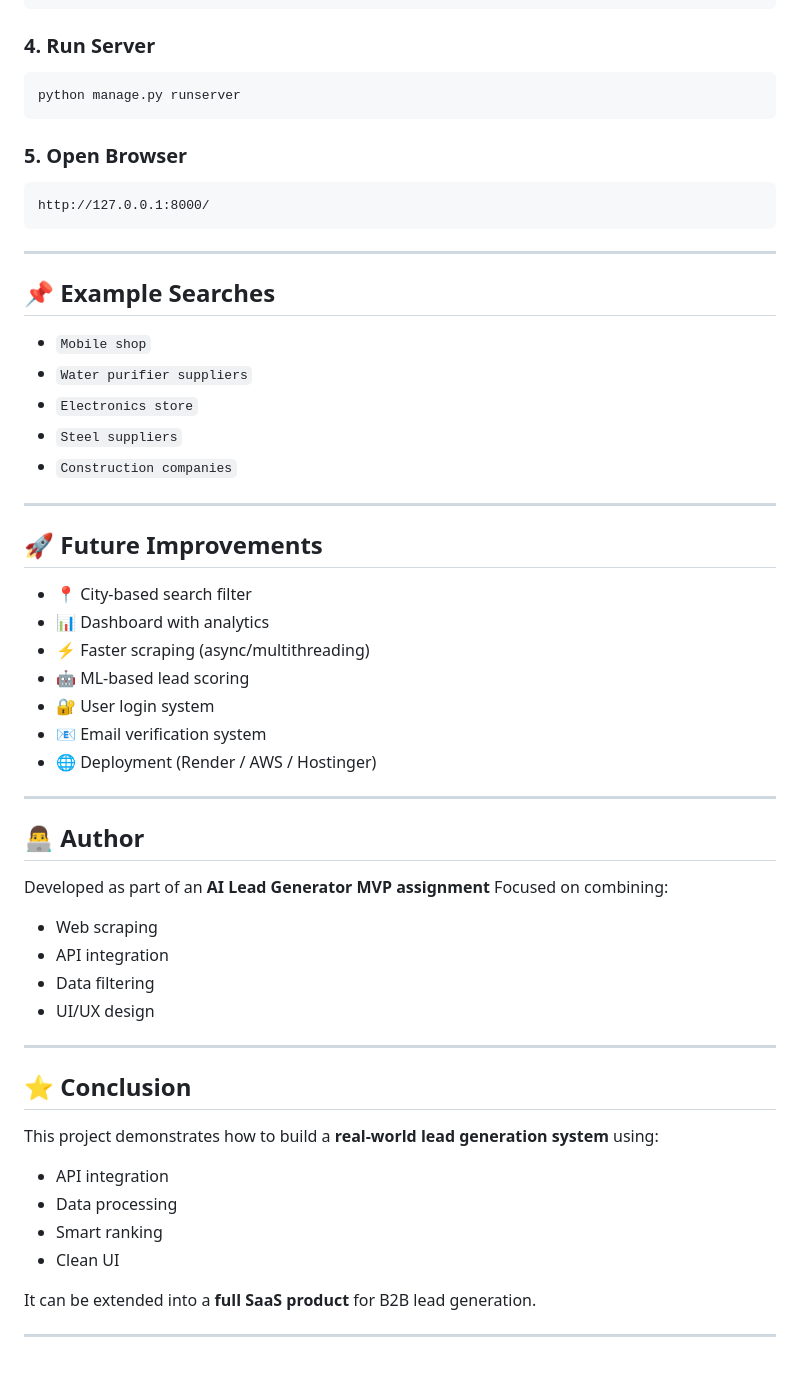
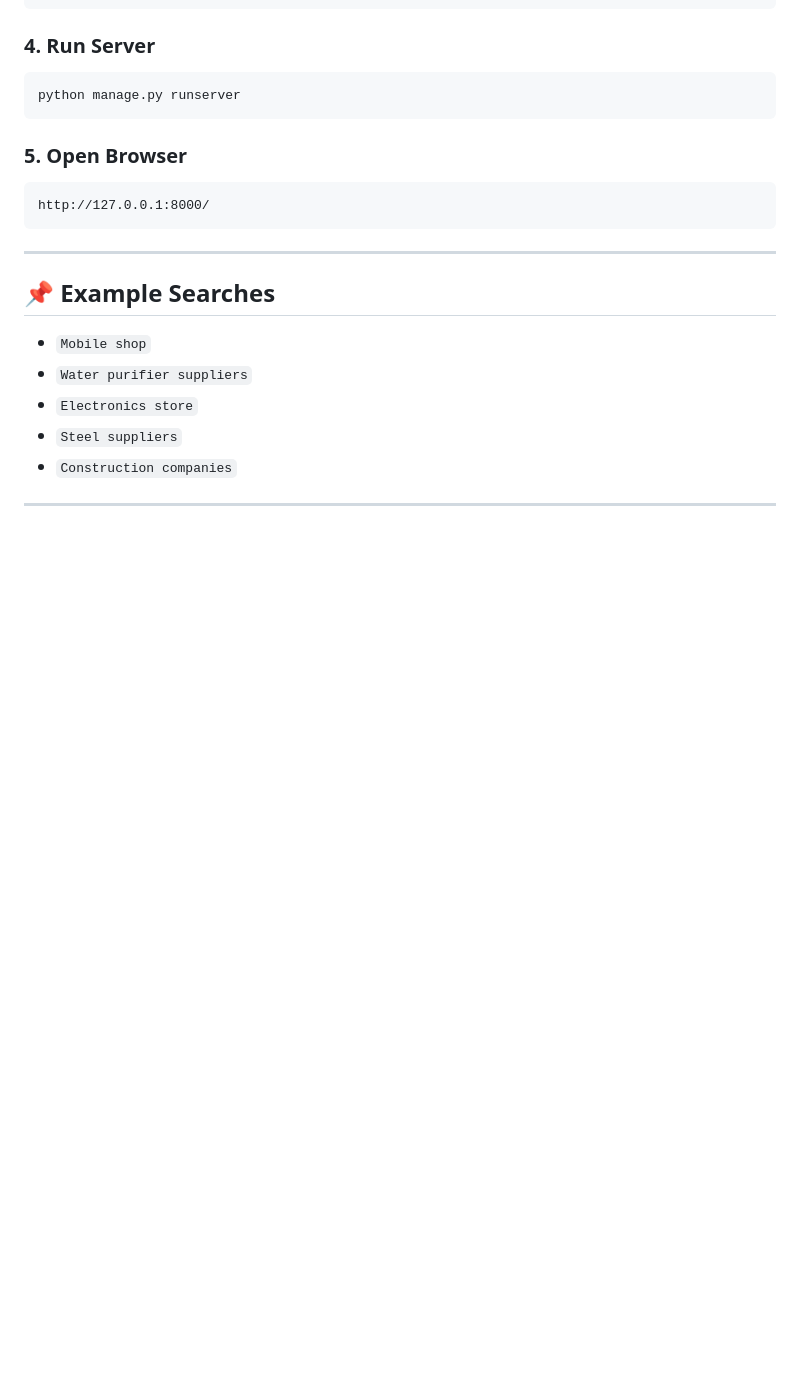
Before and after one commit to GokulPawar636/ai_lead_generater, a Markdown page: README.md, the part around one of its changes. Drawn GitHub-style; blank space fills up the shorter version.

Commit message:
Refactor README by removing outdated sections
Removed sections on pagination handling, modern UI/UX, future improvements, author information, and conclusion from the README.

```diff
--- a/README.md
+++ b/README.md
@@ -209,40 +183,3 @@ http://127.0.0.1:8000/
 * `Construction companies`
 
 ---
-
-## 🚀 Future Improvements
-
-* 📍 City-based search filter
-* 📊 Dashboard with analytics
-* ⚡ Faster scraping (async/multithreading)
-* 🤖 ML-based lead scoring
-* 🔐 User login system
-* 📧 Email verification system
-* 🌐 Deployment (Render / AWS / Hostinger)
-
----
-
-## 👨‍💻 Author
-
-Developed as part of an **AI Lead Generator MVP assignment**
-Focused on combining:
-
-* Web scraping
-* API integration
-* Data filtering
-* UI/UX design
-
----
-
-## ⭐ Conclusion
-
-This project demonstrates how to build a **real-world lead generation system** using:
-
-* API integration
-* Data processing
-* Smart ranking
-* Clean UI
-
-It can be extended into a **full SaaS product** for B2B lead generation.
-
----
```
Also changed, not shown: other parts of README.md (+1 -27 lines).
